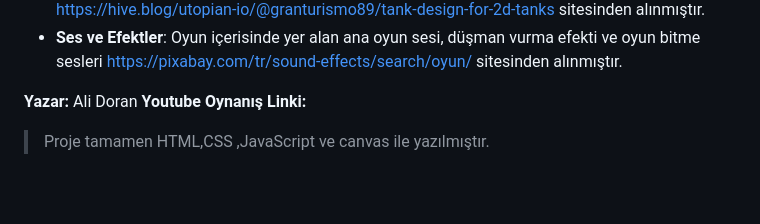
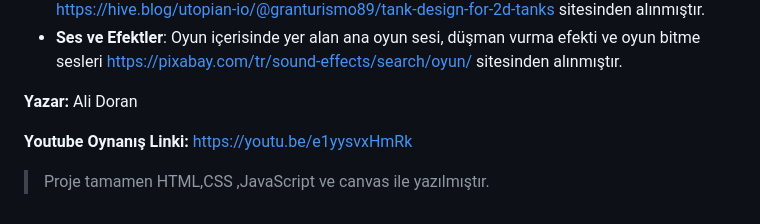
Before and after one commit to doranali/JSOyun, a Markdown page: README.md, the part around the change. GitHub-like rendering; blank space fills up the shorter version.

```diff
--- a/README.md
+++ b/README.md
@@ -61,6 +61,7 @@ Bu proje aşağıdaki teknolojiler ve araçlar kullanılarak geliştirilmiştir:
 *  **Ses ve Efektler**: Oyun içerisinde yer alan ana oyun sesi, düşman vurma efekti ve oyun bitme sesleri https://pixabay.com/tr/sound-effects/search/oyun/ sitesinden alınmıştır.
 
 **Yazar:** Ali Doran
-**Youtube Oynanış Linki:**
+
+**Youtube Oynanış Linki:** https://youtu.be/e1yysvxHmRk
 
 >  Proje tamamen HTML,CSS ,JavaScript ve canvas ile  yazılmıştır.
```
